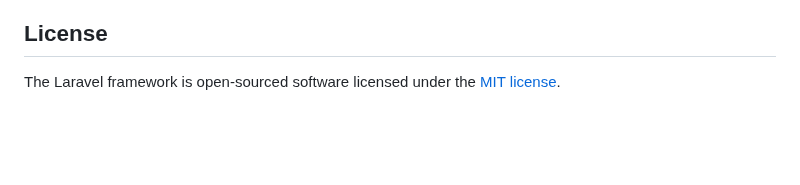
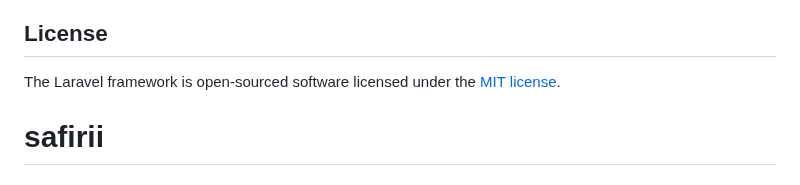
Before and after one commit to Aineah-Simiyu/novashop_admin, a Markdown page: README.md, the part around the change. Drawn GitHub-style; blank space fills up the shorter version.

```diff
--- a/README.md
+++ b/README.md
@@ -76,3 +76,4 @@ If you discover a security vulnerability within Laravel, please send an e-mail t
 ## License
 
 The Laravel framework is open-sourced software licensed under the [MIT license](https://opensource.org/licenses/MIT).
+# safirii
```
